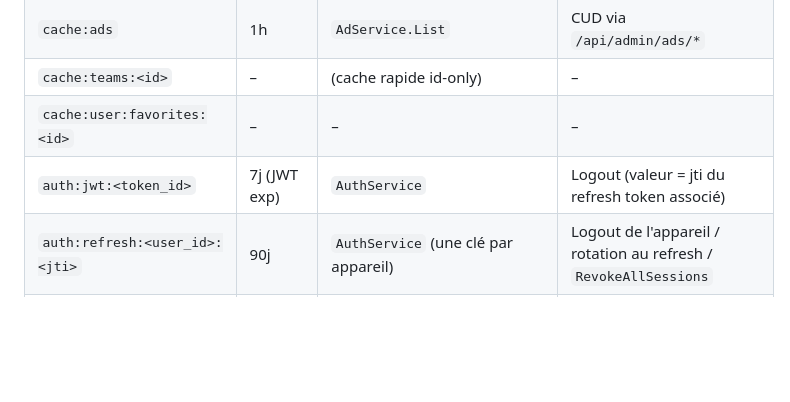
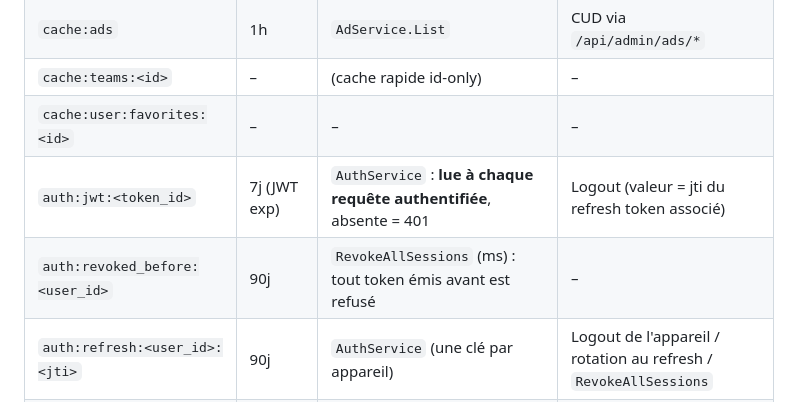
Before and after one commit to L3yserEpitech/app-esportnews, a Markdown page: CLAUDE.md, the part around one of its changes. Drawn GitHub-style; blank space fills up the shorter version.

Commit message:
docs(claude): contrôle d'un Bearer et révocation des sessions
Co-Authored-By: Claude Opus 5.5 <noreply@anthropic.com>

```diff
--- a/CLAUDE.md
+++ b/CLAUDE.md
@@ -618,7 +620,8 @@ Patterns centralisés dans `backend-go/internal/cache/patterns.go`. Toutes les c
 | `cache:ads` | 1h | `AdService.List` | CUD via `/api/admin/ads/*` |
 | `cache:teams:<id>` | – | (cache rapide id-only) | – |
 | `cache:user:favorites:<id>` | – | – | – |
-| `auth:jwt:<token_id>` | 7j (JWT exp) | `AuthService` | Logout (valeur = jti du refresh token associé) |
+| `auth:jwt:<token_id>` | 7j (JWT exp) | `AuthService` : **lue à chaque requête authentifiée**, absente = 401 | Logout (valeur = jti du refresh token associé) |
+| `auth:revoked_before:<user_id>` | 90j | `RevokeAllSessions` (ms) : tout token émis avant est refusé | – |
 | `auth:refresh:<user_id>:<jti>` | 90j | `AuthService` (une clé par appareil) | Logout de l'appareil / rotation au refresh / `RevokeAllSessions` |
 | `auth:refresh:replay:<jti>` | 1h | `AuthService.RefreshSession` | Paire rendue à un token consommé dont la réponse s'est perdue |
 | `auth:refresh:<user_id>` | 90j | ancien schéma (avant 2026-10-28) | consommé puis supprimé au premier refresh ; code à retirer après 2027-01-26 |
```
Also changed, not shown: other parts of CLAUDE.md (+2 -0 lines).
